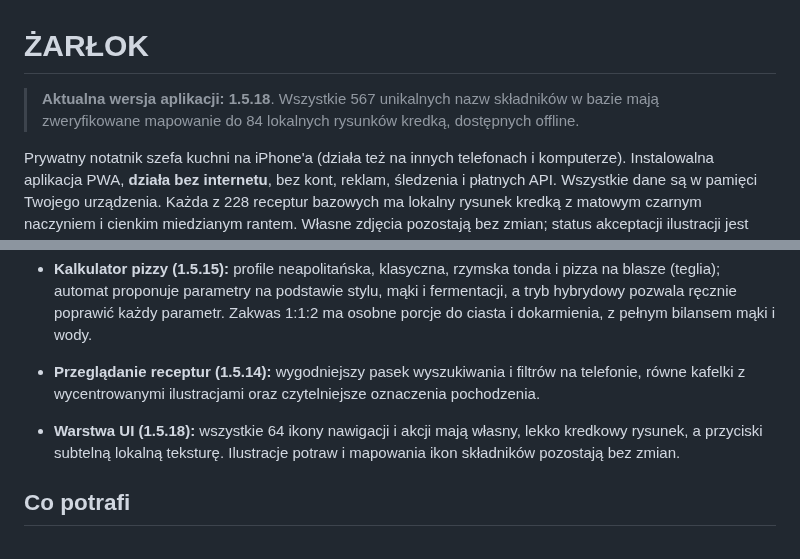
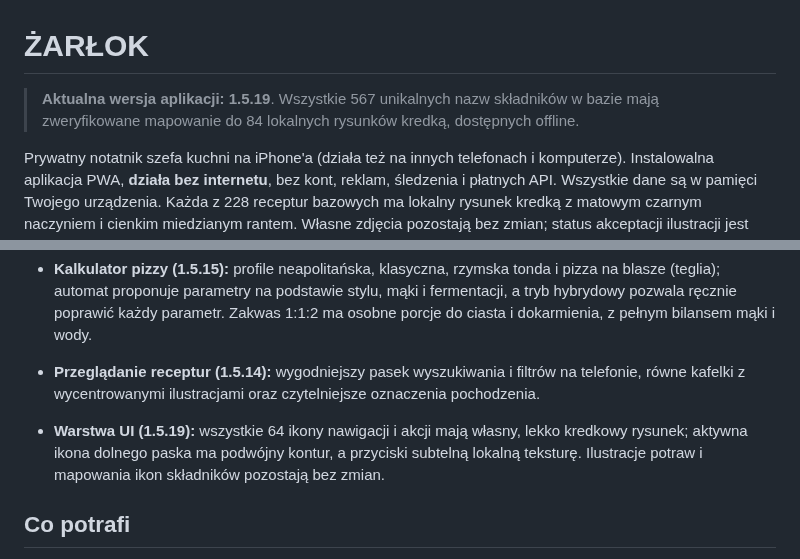
Before and after one commit to cerixu/Kuchnik, a Markdown page: README.md, 2 parts joined by grey strips. Rendered like a GitHub page.

Commit message:
Add hand-drawn active tab highlight (1.5.19)

```diff
--- a/README.md
+++ b/README.md
@@ -1,6 +1,6 @@
 # ŻARŁOK
 
-> **Aktualna wersja aplikacji: 1.5.18**. Wszystkie 567 unikalnych nazw składników w bazie mają zweryfikowane mapowanie do 84 lokalnych rysunków kredką, dostępnych offline.
+> **Aktualna wersja aplikacji: 1.5.19**. Wszystkie 567 unikalnych nazw składników w bazie mają zweryfikowane mapowanie do 84 lokalnych rysunków kredką, dostępnych offline.
 
 Prywatny notatnik szefa kuchni na iPhone'a (działa też na innych telefonach i komputerze).
 Instalowalna aplikacja PWA, **działa bez internetu**, bez kont, reklam, śledzenia i płatnych API.
@@ -11,7 +11,7 @@ Wszystkie dane są w pamięci Twojego urządzenia. Każda z 228 receptur bazowyc
 - **Kalkulator pizzy (1.5.15):** profile neapolitańska, klasyczna, rzymska tonda i pizza na blasze (teglia); automat proponuje parametry na podstawie stylu, mąki i fermentacji, a tryb hybrydowy pozwala ręcznie poprawić każdy parametr. Zakwas 1:1:2 ma osobne porcje do ciasta i dokarmienia, z pełnym bilansem mąki i wody.
 - **Przeglądanie receptur (1.5.14):** wygodniejszy pasek wyszukiwania i filtrów na telefonie, równe kafelki z wycentrowanymi ilustracjami oraz czytelniejsze oznaczenia pochodzenia.
 
-- **Warstwa UI (1.5.18):** wszystkie 64 ikony nawigacji i akcji mają własny, lekko kredkowy rysunek, a przyciski subtelną lokalną teksturę. Ilustracje potraw i mapowania ikon składników pozostają bez zmian.
+- **Warstwa UI (1.5.19):** wszystkie 64 ikony nawigacji i akcji mają własny, lekko kredkowy rysunek; aktywna ikona dolnego paska ma podwójny kontur, a przyciski subtelną lokalną teksturę. Ilustracje potraw i mapowania ikon składników pozostają bez zmian.
 
 ## Co potrafi
 
```
